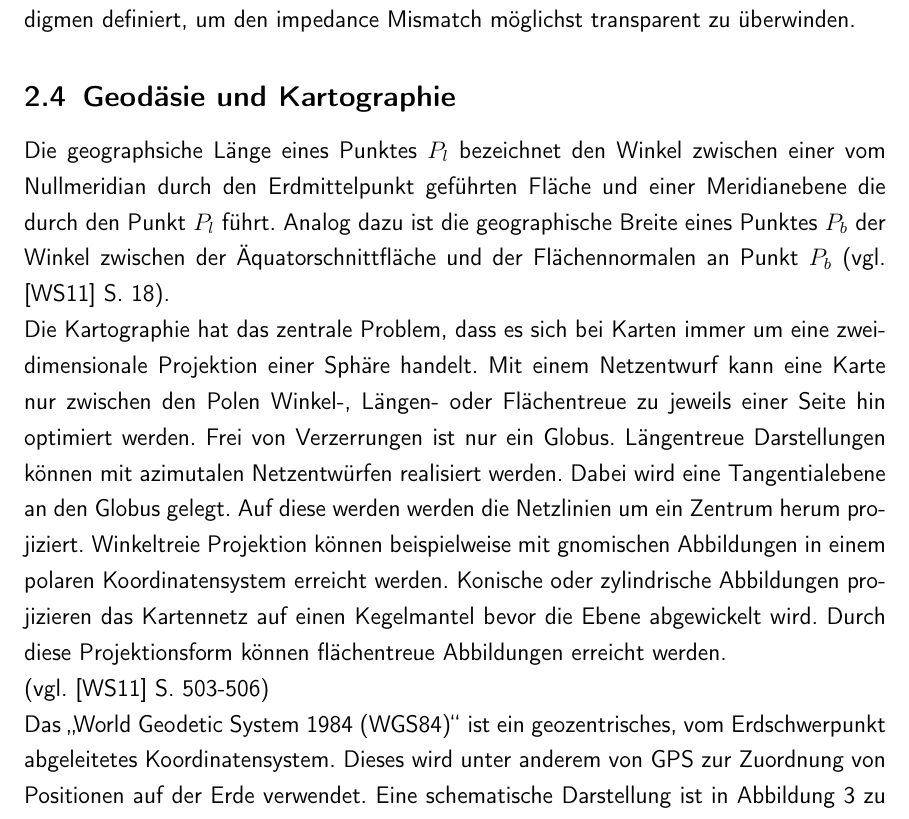
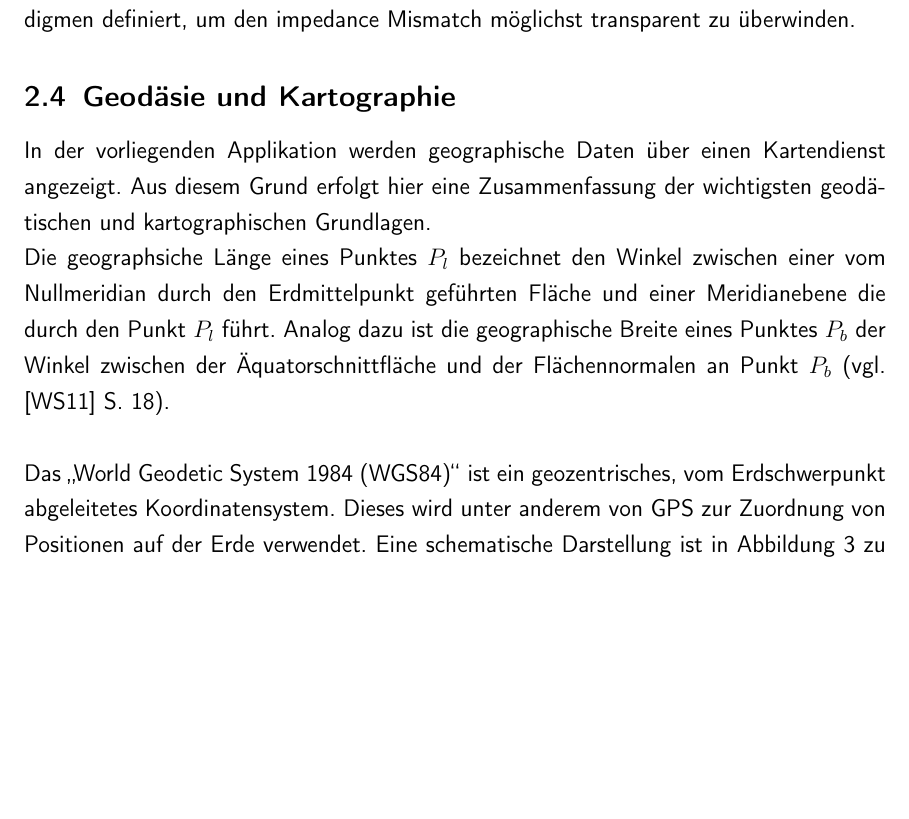
Before and after one commit to se1983/Bachelorarbeit, a LaTeX document (BA_argo_doc/BA_ArgoFloats_main.tex, which reads BA_argo_doc/grundlagen.tex): part of page 14 of 59, cut so that both start at the same text, the shorter picture padded with empty space. The pictures show the PDF file BA_argo_doc/BA_ArgoFloats_main.pdf that the author committed with the source.

Commit message:
doc - geodäsie verbessert / angepasst

```diff
--- a/BA_argo_doc/grundlagen.tex
+++ b/BA_argo_doc/grundlagen.tex
@@ -107,12 +107,10 @@ Als Hilfsmittel zur Überwindung der oben genannten Probleme werden objektrealti
 % BEGIN -- Geographische Informationssysteme
 \subsection{Geodäsie und Kartographie}
 
+In der vorliegenden Applikation werden geographische Daten über einen Kartendienst angezeigt. Aus diesem Grund erfolgt hier eine Zusammenfassung der wichtigsten geodätischen und kartographischen Grundlagen.
+
 
 Die geographsiche Länge eines Punktes $P_l$ bezeichnet den Winkel zwischen einer vom Nullmeridian durch den Erdmittelpunkt geführten Fläche und einer Meridianebene die durch den Punkt $P_l$ führt.
 Analog dazu ist die geographische Breite eines Punktes $P_b$ der Winkel zwischen der Äquatorschnittfläche und der Flächennormalen an Punkt $P_b$ (vgl.  \cite{witte2011vermessungskunde} S. 18).
 \\
-Die Kartographie hat das zentrale Problem, dass es sich bei Karten immer um eine zweidimensionale Projektion einer Sphäre handelt. Mit einem Netzentwurf kann eine Karte nur zwischen den Polen Winkel-, Längen- oder Flächentreue zu jeweils einer Seite hin optimiert werden. Frei von Verzerrungen ist nur ein Globus.
-Längentreue Darstellungen können mit azimutalen Netzentwürfen realisiert werden. Dabei wird eine Tangentialebene an den Globus gelegt. Auf diese werden werden die Netzlinien um ein Zentrum herum projiziert.
-Winkeltreie Projektion können beispielweise mit gnomischen Abbildungen in einem polaren Koordinatensystem erreicht werden.
-Konische  oder zylindrische Abbildungen projizieren das Kartennetz auf einen Kegelmantel bevor die Ebene abgewickelt wird. Durch diese Projektionsform können flächentreue Abbildungen erreicht werden.
 
```
Also changed, not shown: BA_argo_doc/BA_ArgoFloats_main.pdf, BA_argo_doc/grundlagen.tex (9 more changed lines).
